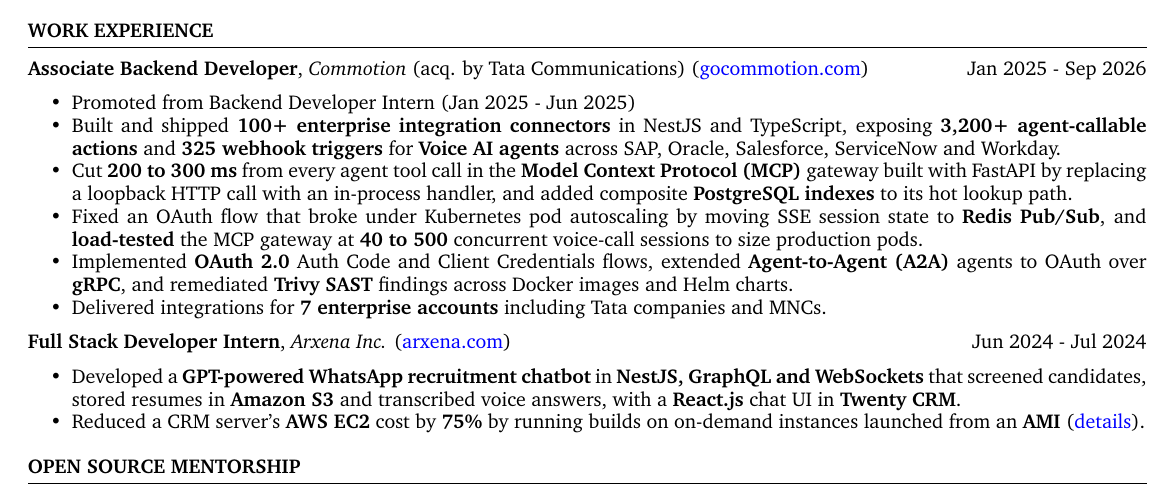
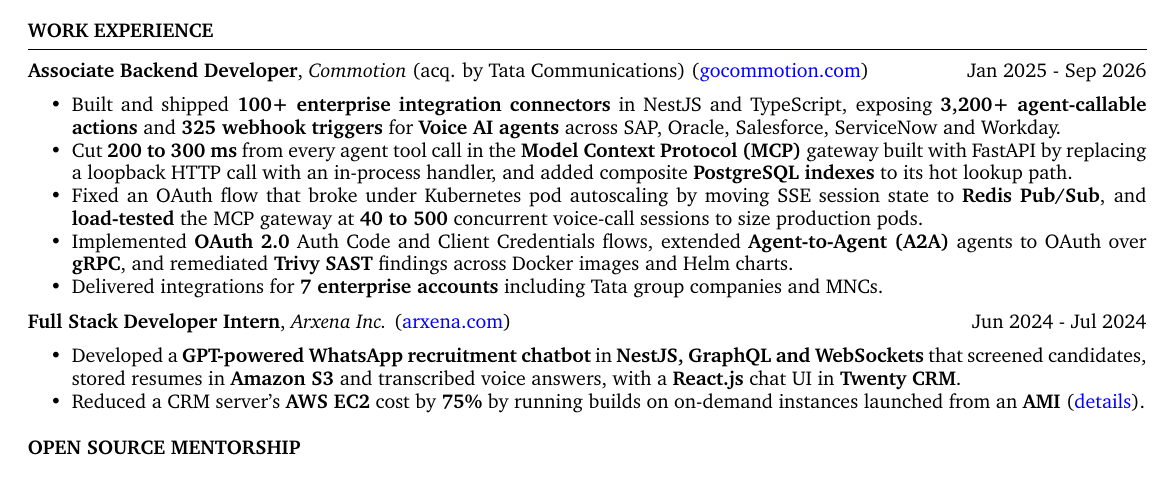
Before and after one commit to ninadnaik10/resume, a LaTeX CV (resume.tex): part of the page, cut so that both start at the same text. Compiled offline with pdfLaTeX.

Commit message:
Update description in experience section
Updated job title details and clarified company references.

```diff
--- a/resume.tex
+++ b/resume.tex
@@ -68,12 +68,11 @@
 \textbf{Associate Backend Developer}, \textit{Commotion} (acq. by Tata Communications) (\href{https://gocommotion.com}{gocommotion.com})  \hfill Jan 2025 - Sep 2026
 \begin{itemize}
         \itemsep -6pt {}
-        \item Promoted from Backend Developer Intern (Jan 2025 - Jun 2025)
     \item Built and shipped \textbf{100+ enterprise integration connectors} in NestJS and TypeScript, exposing \textbf{3,200+ agent-callable actions} and \textbf{325 webhook triggers} for \textbf{Voice AI agents} across SAP, Oracle, Salesforce, ServiceNow and Workday.
     \item Cut \textbf{200 to 300 ms} from every agent tool call in the \textbf{Model Context Protocol (MCP)} gateway built with FastAPI by replacing a loopback HTTP call with an in-process handler, and added composite \textbf{PostgreSQL indexes} to its hot lookup path.
     \item Fixed an OAuth flow that broke under Kubernetes pod autoscaling by moving SSE session state to \textbf{Redis Pub/Sub}, and \textbf{load-tested} the MCP gateway at \textbf{40 to 500} concurrent voice-call sessions to size production pods.
     \item Implemented \textbf{OAuth 2.0} Auth Code and Client Credentials flows, extended \textbf{Agent-to-Agent (A2A)} agents to OAuth over \textbf{gRPC}, and remediated \textbf{Trivy SAST} findings across Docker images and Helm charts.
-    \item Delivered integrations for \textbf{7 enterprise accounts} including Tata companies and MNCs.
+    \item Delivered integrations for \textbf{7 enterprise accounts} including Tata group companies and MNCs.
 \end{itemize}
 
 
```
